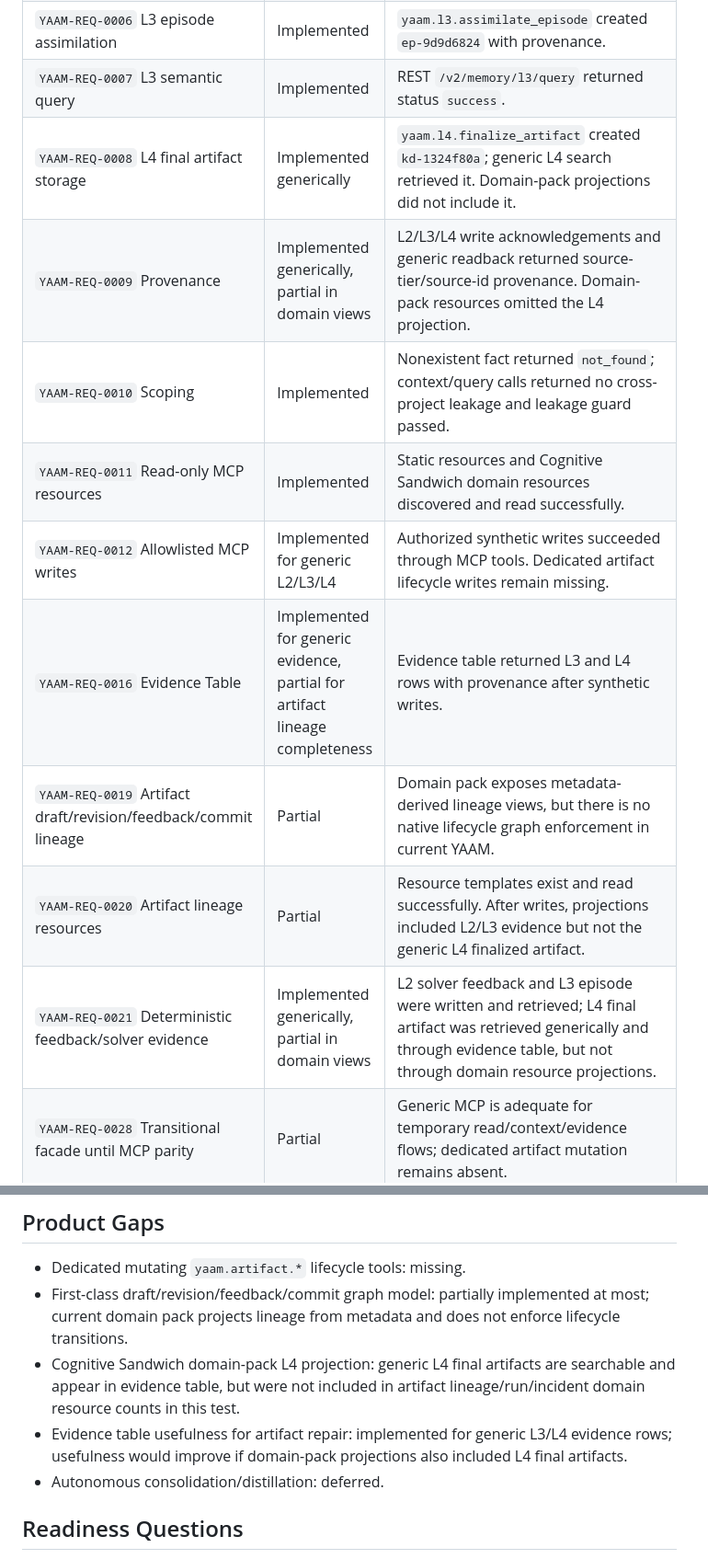
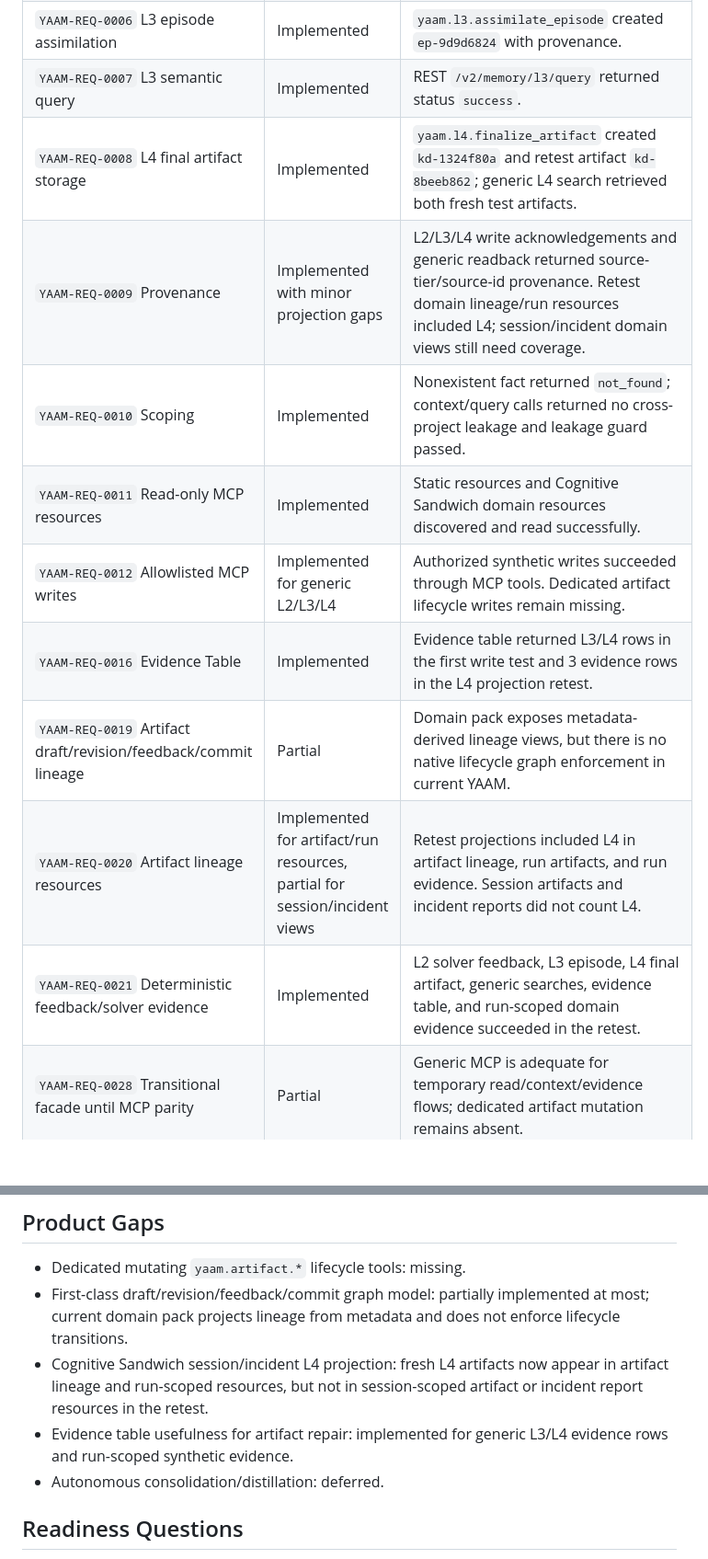
Before and after one commit to maksim-tsi/scm-cognitive-sandwich, a Markdown page: docs/reports/2026-05-31-scm-cognitive-sandwich-readiness-report.md, 2 parts joined by grey strips. Shown at 92% size. Drawn GitHub-style; blank space fills up the shorter version.

```diff
--- a/docs/reports/2026-05-31-scm-cognitive-sandwich-readiness-report.md
+++ b/docs/reports/2026-05-31-scm-cognitive-sandwich-readiness-report.md
@@ -146,15 +182,15 @@ Finding: generic L4 storage and search work, and the evidence table includes the
 | `YAAM-REQ-0003` MCP context assembly | Implemented | `yaam.memory.get_context` returned structured empty context with `leakage_guard_passed=true`. |
 | `YAAM-REQ-0006` L3 episode assimilation | Implemented | `yaam.l3.assimilate_episode` created `ep-9d9d6824` with provenance. |
 | `YAAM-REQ-0007` L3 semantic query | Implemented | REST `/v2/memory/l3/query` returned status `success`. |
-| `YAAM-REQ-0008` L4 final artifact storage | Implemented generically | `yaam.l4.finalize_artifact` created `kd-1324f80a`; generic L4 search retrieved it. Domain-pack projections did not include it. |
-| `YAAM-REQ-0009` Provenance | Implemented generically, partial in domain views | L2/L3/L4 write acknowledgements and generic readback returned source-tier/source-id provenance. Domain-pack resources omitted the L4 projection. |
+| `YAAM-REQ-0008` L4 final artifact storage | Implemented | `yaam.l4.finalize_artifact` created `kd-1324f80a` and retest artifact `kd-8beeb862`; generic L4 search retrieved both fresh test artifacts. |
+| `YAAM-REQ-0009` Provenance | Implemented with minor projection gaps | L2/L3/L4 write acknowledgements and generic readback returned source-tier/source-id provenance. Retest domain lineage/run resources included L4; session/incident domain views still need coverage. |
 | `YAAM-REQ-0010` Scoping | Implemented | Nonexistent fact returned `not_found`; context/query calls returned no cross-project leakage and leakage guard passed. |
 | `YAAM-REQ-0011` Read-only MCP resources | Implemented | Static resources and Cognitive Sandwich domain resources discovered and read successfully. |
 | `YAAM-REQ-0012` Allowlisted MCP writes | Implemented for generic L2/L3/L4 | Authorized synthetic writes succeeded through MCP tools. Dedicated artifact lifecycle writes remain missing. |
-| `YAAM-REQ-0016` Evidence Table | Implemented for generic evidence, partial for artifact lineage completeness | Evidence table returned L3 and L4 rows with provenance after synthetic writes. |
+| `YAAM-REQ-0016` Evidence Table | Implemented | Evidence table returned L3/L4 rows in the first write test and 3 evidence rows in the L4 projection retest. |
 | `YAAM-REQ-0019` Artifact draft/revision/feedback/commit lineage | Partial | Domain pack exposes metadata-derived lineage views, but there is no native lifecycle graph enforcement in current YAAM. |
-| `YAAM-REQ-0020` Artifact lineage resources | Partial | Resource templates exist and read successfully. After writes, projections included L2/L3 evidence but not the generic L4 finalized artifact. |
-| `YAAM-REQ-0021` Deterministic feedback/solver evidence | Implemented generically, partial in domain views | L2 solver feedback and L3 episode were written and retrieved; L4 final artifact was retrieved generically and through evidence table, but not through domain resource projections. |
+| `YAAM-REQ-0020` Artifact lineage resources | Implemented for artifact/run resources, partial for session/incident views | Retest projections included L4 in artifact lineage, run artifacts, and run evidence. Session artifacts and incident reports did not count L4. |
+| `YAAM-REQ-0021` Deterministic feedback/solver evidence | Implemented | L2 solver feedback, L3 episode, L4 final artifact, generic searches, evidence table, and run-scoped domain evidence succeeded in the retest. |
 | `YAAM-REQ-0028` Transitional facade until MCP parity | Partial | Generic MCP is adequate for temporary read/context/evidence flows; dedicated artifact mutation remains absent. |
 | `YAAM-REQ-0030` Autonomous lifecycle consolidation | Deferred | Explicitly outside current YAAM capability. |
 | `YAAM-REQ-0032` Domain-specific artifact prompts | Implemented | `yaam.prompt.artifact_repair_context` and `yaam.prompt.artifact_lineage_summary` discovered and rendered. |
@@ -163,8 +199,8 @@ Finding: generic L4 storage and search work, and the evidence table includes the
 
 - Dedicated mutating `yaam.artifact.*` lifecycle tools: missing.
 - First-class draft/revision/feedback/commit graph model: partially implemented at most; current domain pack projects lineage from metadata and does not enforce lifecycle transitions.
-- Cognitive Sandwich domain-pack L4 projection: generic L4 final artifacts are searchable and appear in evidence table, but were not included in artifact lineage/run/incident domain resource counts in this test.
-- Evidence table usefulness for artifact repair: implemented for generic L3/L4 evidence rows; usefulness would improve if domain-pack projections also included L4 final artifacts.
+- Cognitive Sandwich session/incident L4 projection: fresh L4 artifacts now appear in artifact lineage and run-scoped resources, but not in session-scoped artifact or incident report resources in the retest.
+- Evidence table usefulness for artifact repair: implemented for generic L3/L4 evidence rows and run-scoped synthetic evidence.
 - Autonomous consolidation/distillation: deferred.
 
 ## Readiness Questions
```
Also changed, not shown: other parts of docs/reports/2026-05-31-scm-cognitive-sandwich-readiness-report.md (+41 -5 lines).
